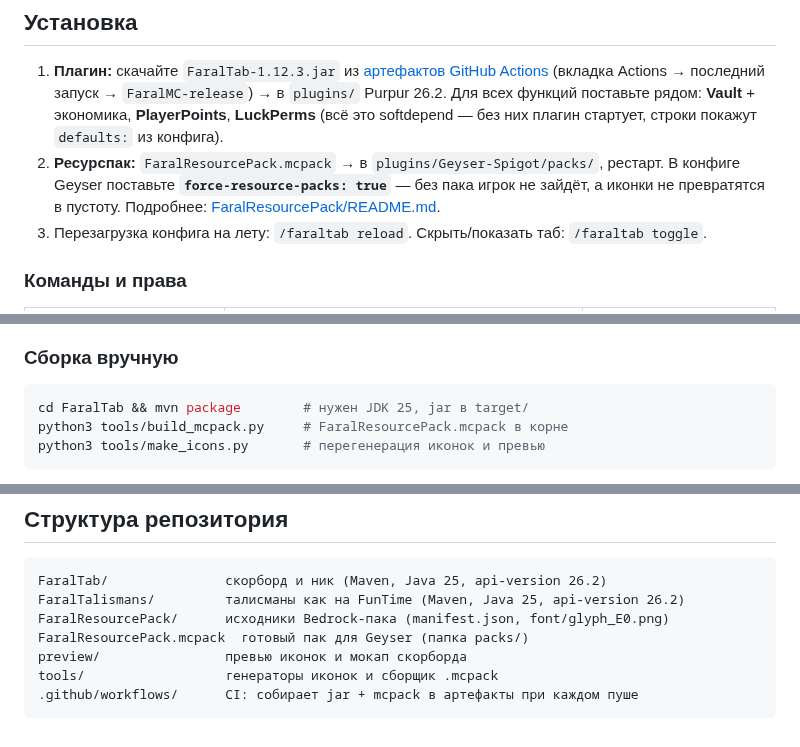
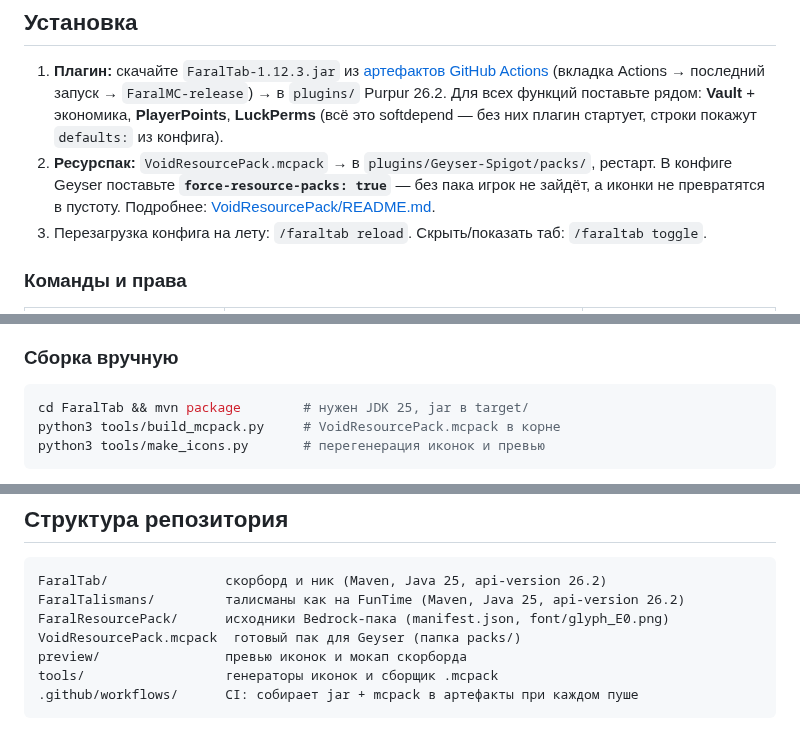
Before and after one commit to gulp-tech/GeyserPlugins, a Markdown page: README.md, 3 parts joined by grey strips. Drawn GitHub-style.

````diff
--- a/README.md
+++ b/README.md
@@ -52,9 +52,9 @@ Geyser + Floodgate. **С Java заходить нельзя** — FaralTab ки
    (вкладка Actions → последний запуск → `FaralMC-release`) → в `plugins/` Purpur 26.2.
    Для всех функций поставьте рядом: **Vault** + экономика, **PlayerPoints**, **LuckPerms**
    (всё это softdepend — без них плагин стартует, строки покажут `defaults:` из конфига).
-2. **Ресурспак:** `FaralResourcePack.mcpack` → в `plugins/Geyser-Spigot/packs/`, рестарт.
+2. **Ресурспак:** `VoidResourcePack.mcpack` → в `plugins/Geyser-Spigot/packs/`, рестарт.
    В конфиге Geyser поставьте **`force-resource-packs: true`** — без пака игрок не зайдёт,
-   а иконки не превратятся в пустоту. Подробнее: [FaralResourcePack/README.md](FaralResourcePack/README.md).
+   а иконки не превратятся в пустоту. Подробнее: [VoidResourcePack/README.md](VoidResourcePack/README.md).
 3. Перезагрузка конфига на лету: `/faraltab reload`. Скрыть/показать таб: `/faraltab toggle`.
 
 ### Команды и права
@@ -72,7 +72,7 @@ Geyser + Floodgate. **С Java заходить нельзя** — FaralTab ки
 
 ```bash
 cd FaralTab && mvn package        # нужен JDK 25, jar в target/
-python3 tools/build_mcpack.py     # FaralResourcePack.mcpack в корне
+python3 tools/build_mcpack.py     # VoidResourcePack.mcpack в корне
 python3 tools/make_icons.py       # перегенерация иконок и превью
 ```
 
@@ -107,7 +107,7 @@ python3 tools/make_icons.py       # перегенерация иконок и
 FaralTab/               скорборд и ник (Maven, Java 25, api-version 26.2)
 FaralTalismans/         талисманы как на FunTime (Maven, Java 25, api-version 26.2)
 FaralResourcePack/      исходники Bedrock-пака (manifest.json, font/glyph_E0.png)
-FaralResourcePack.mcpack  готовый пак для Geyser (папка packs/)
+VoidResourcePack.mcpack  готовый пак для Geyser (папка packs/)
 preview/                превью иконок и мокап скорборда
 tools/                  генераторы иконок и сборщик .mcpack
 .github/workflows/      CI: собирает jar + mcpack в артефакты при каждом пуше
````
Also changed, not shown: VoidResourcePack/README.md (renamed from FaralResourcePack/README.md, +6 -6 lines), VoidResourcePack/pack_icon.png (renamed from FaralResourcePack/pack_icon.png), 12 other files.
